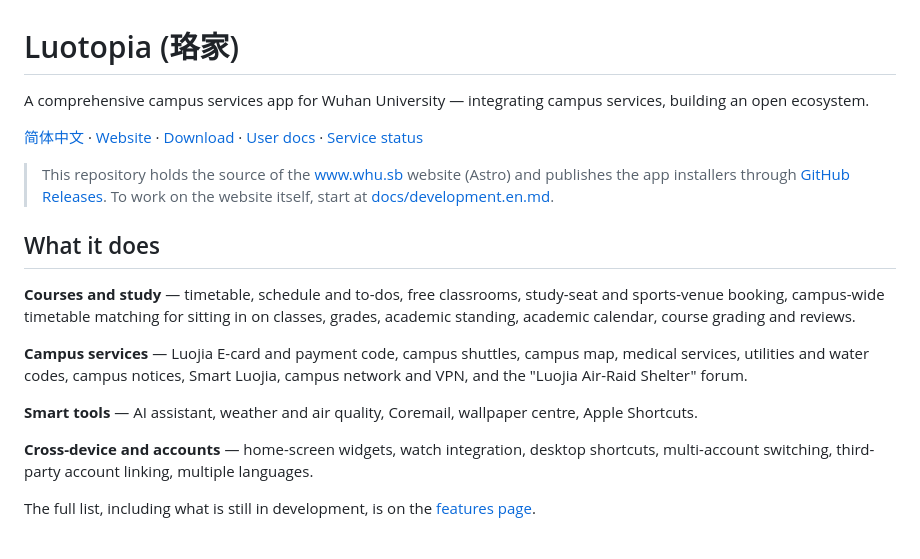
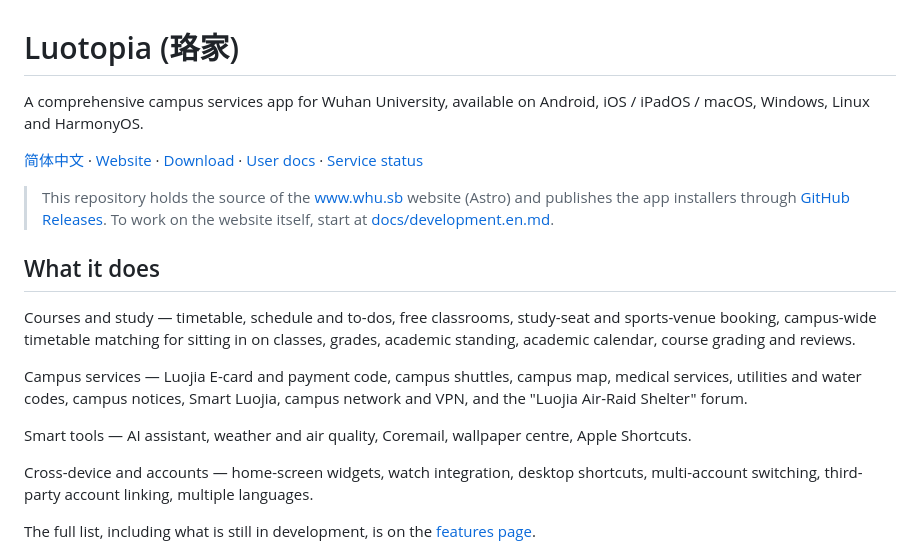
Before and after one commit to ClosedWHU/Luotopia, a Markdown page: README.en.md, the part around one of its changes. Drawn GitHub-style.

```diff
--- a/README.en.md
+++ b/README.en.md
@@ -1,7 +1,7 @@
 # Luotopia (珞家)
 
-A comprehensive campus services app for Wuhan University — integrating campus
-services, building an open ecosystem.
+A comprehensive campus services app for Wuhan University, available on Android,
+iOS / iPadOS / macOS, Windows, Linux and HarmonyOS.
 
 [简体中文](README.md) ·
 [Website](https://www.whu.sb) ·
@@ -16,18 +16,18 @@ services, building an open ecosystem.
 
 ## What it does
 
-**Courses and study** — timetable, schedule and to-dos, free classrooms, study-seat
+Courses and study — timetable, schedule and to-dos, free classrooms, study-seat
 and sports-venue booking, campus-wide timetable matching for sitting in on classes,
 grades, academic standing, academic calendar, course grading and reviews.
 
-**Campus services** — Luojia E-card and payment code, campus shuttles, campus map,
+Campus services — Luojia E-card and payment code, campus shuttles, campus map,
 medical services, utilities and water codes, campus notices, Smart Luojia, campus
 network and VPN, and the "Luojia Air-Raid Shelter" forum.
 
-**Smart tools** — AI assistant, weather and air quality, Coremail, wallpaper centre,
+Smart tools — AI assistant, weather and air quality, Coremail, wallpaper centre,
 Apple Shortcuts.
 
-**Cross-device and accounts** — home-screen widgets, watch integration, desktop
+Cross-device and accounts — home-screen widgets, watch integration, desktop
 shortcuts, multi-account switching, third-party account linking, multiple languages.
 
 The full list, including what is still in development, is on the
```
Also changed, not shown: other parts of README.en.md (+5 -5 lines), README.md (+10 -10 lines).
